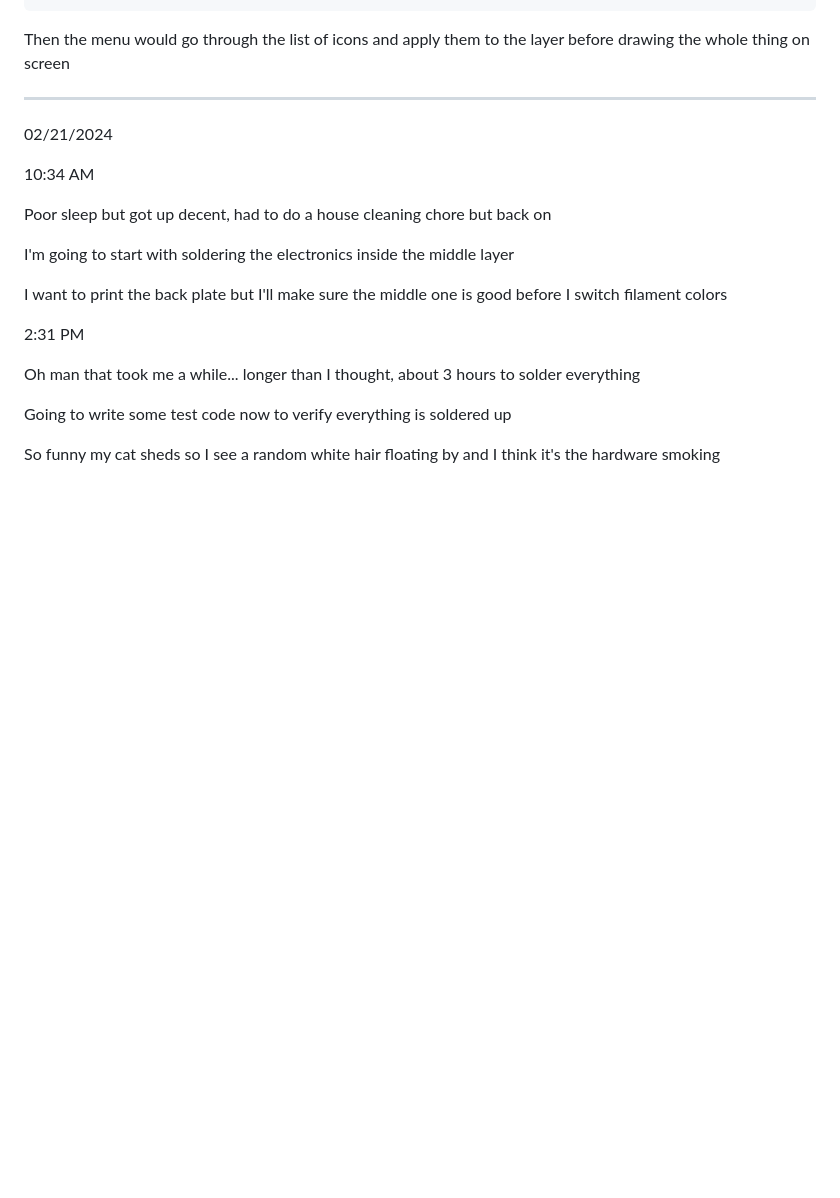
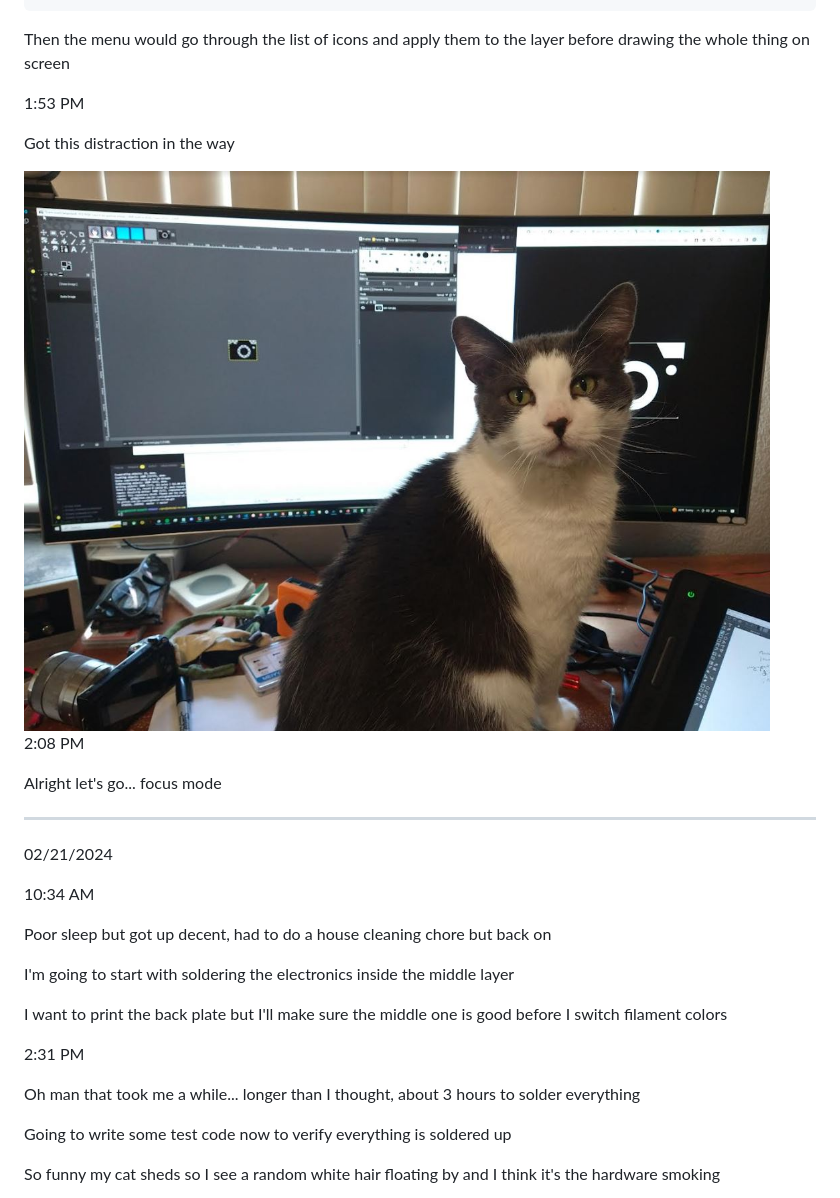
Before and after one commit to jdc-cunningham/modular-pi-cam, a Markdown page: DEVLOG.md, the part around the change. Rendered like a GitHub page; pictures changed too: devlog-images/bonus-cat.JPG (added); blank space fills up the shorter version.

````diff
--- a/DEVLOG.md
+++ b/DEVLOG.md
@@ -46,6 +46,18 @@ I've also started to see a menu schema in my mind like
 ```
 
 Then the menu would go through the list of icons and apply them to the layer before drawing the whole thing on screen
+
+1:53 PM
+
+Got this distraction in the way
+
+<img src="./devlog-images/bonus-cat.JPG"/>
+
+2:08 PM
+
+Alright let's go... focus mode
+
+
 
 ---
 
````
Also changed, not shown: 8 other files.
